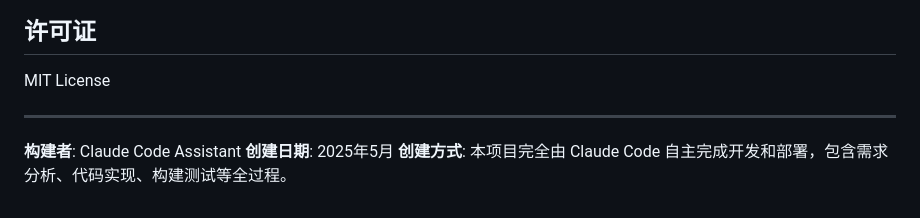
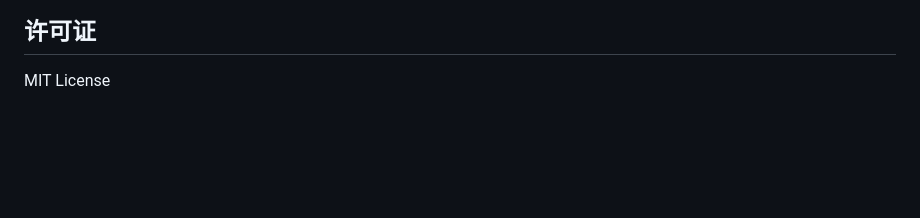
Before and after one commit to Frog755/ai-code-review-system-demo, a Markdown page: README.md, the part around the change. GitHub-like rendering; blank space fills up the shorter version.

Commit message:
docs: 移除构建信息

```diff
--- a/README.md
+++ b/README.md
@@ -127,9 +127,3 @@ ai-code-review-system/
 ## 许可证
 
 MIT License
-
----
-
-**构建者**: Claude Code Assistant
-**创建日期**: 2025年5月
-**创建方式**: 本项目完全由 Claude Code 自主完成开发和部署，包含需求分析、代码实现、构建测试等全过程。
```
